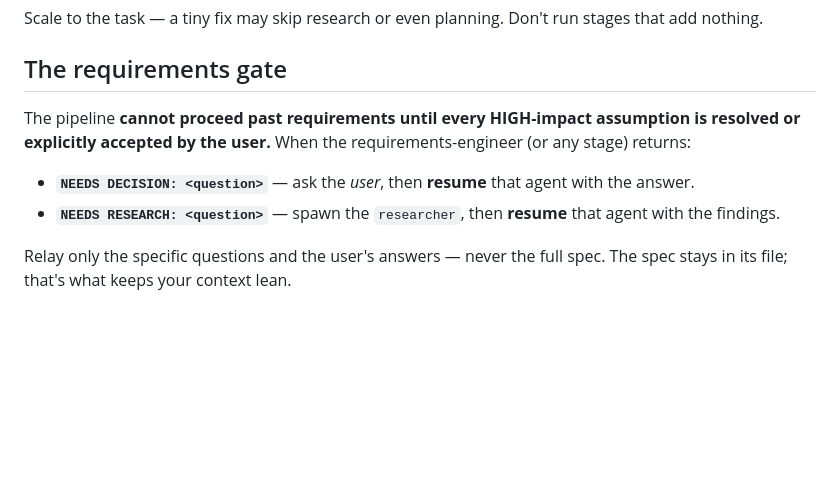
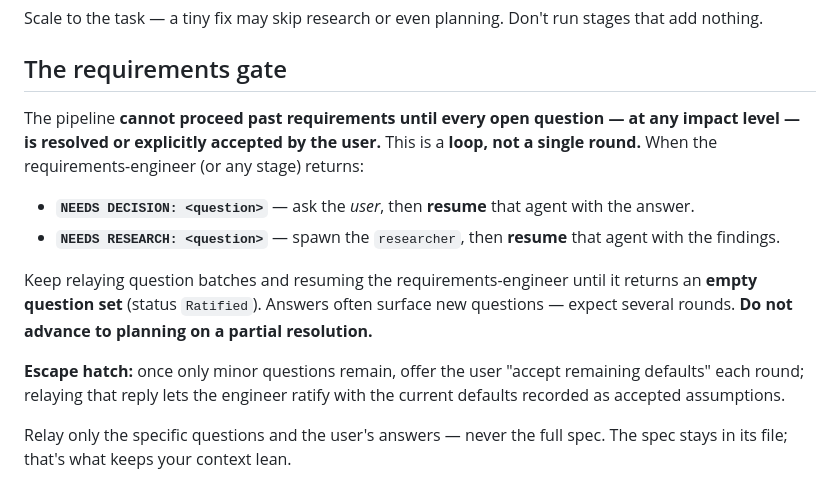
Before and after one commit to CodeSeoul/automate-development-with-agents, a Markdown page: .claude/agents/orchestrator.md, the part around the change. Drawn GitHub-style; blank space fills up the shorter version.

```diff
--- a/.claude/agents/orchestrator.md
+++ b/.claude/agents/orchestrator.md
@@ -34,10 +34,14 @@ Scale to the task — a tiny fix may skip research or even planning. Don't run s
 
 ## The requirements gate
 
-The pipeline **cannot proceed past requirements until every HIGH-impact assumption is resolved or explicitly accepted by the user.** When the requirements-engineer (or any stage) returns:
+The pipeline **cannot proceed past requirements until every open question — at any impact level — is resolved or explicitly accepted by the user.** This is a **loop, not a single round.** When the requirements-engineer (or any stage) returns:
 
 - **`NEEDS DECISION: <question>`** — ask the *user*, then **resume** that agent with the answer.
 - **`NEEDS RESEARCH: <question>`** — spawn the `researcher`, then **resume** that agent with the findings.
+
+Keep relaying question batches and resuming the requirements-engineer until it returns an **empty question set** (status `Ratified`). Answers often surface new questions — expect several rounds. **Do not advance to planning on a partial resolution.**
+
+**Escape hatch:** once only minor questions remain, offer the user "accept remaining defaults" each round; relaying that reply lets the engineer ratify with the current defaults recorded as accepted assumptions.
 
 Relay only the specific questions and the user's answers — never the full spec. The spec stays in its file; that's what keeps your context lean.
 
```
Also changed, not shown: .claude/agents/requirements-engineer.md (+9 -5 lines).
